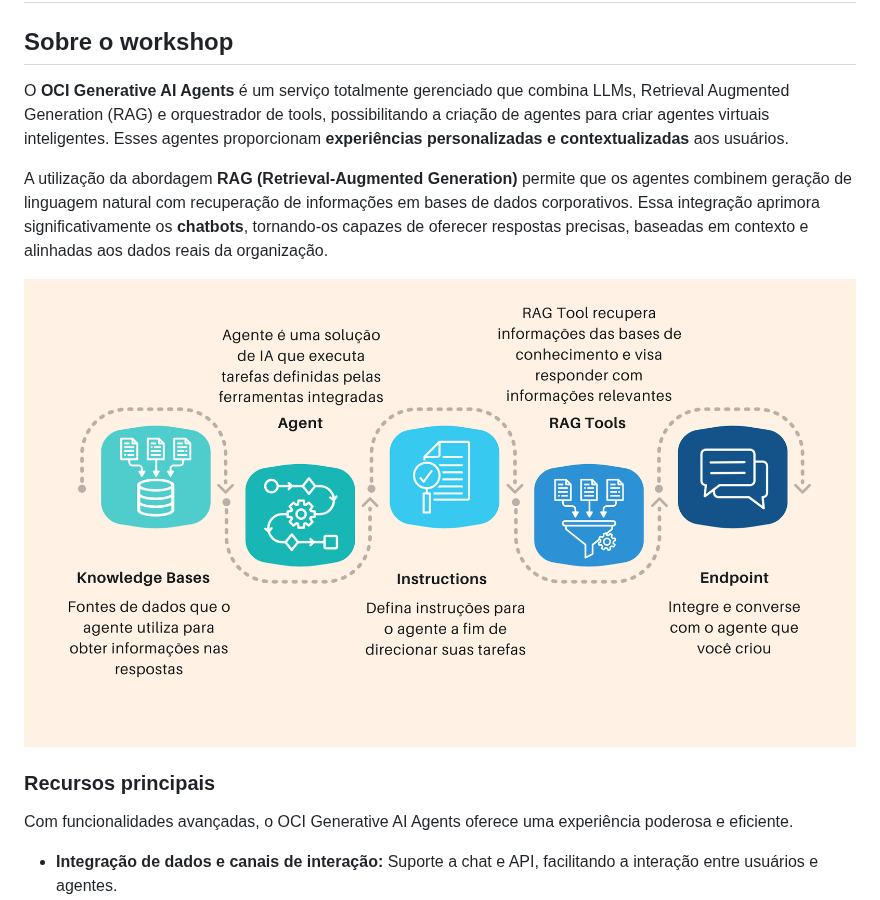
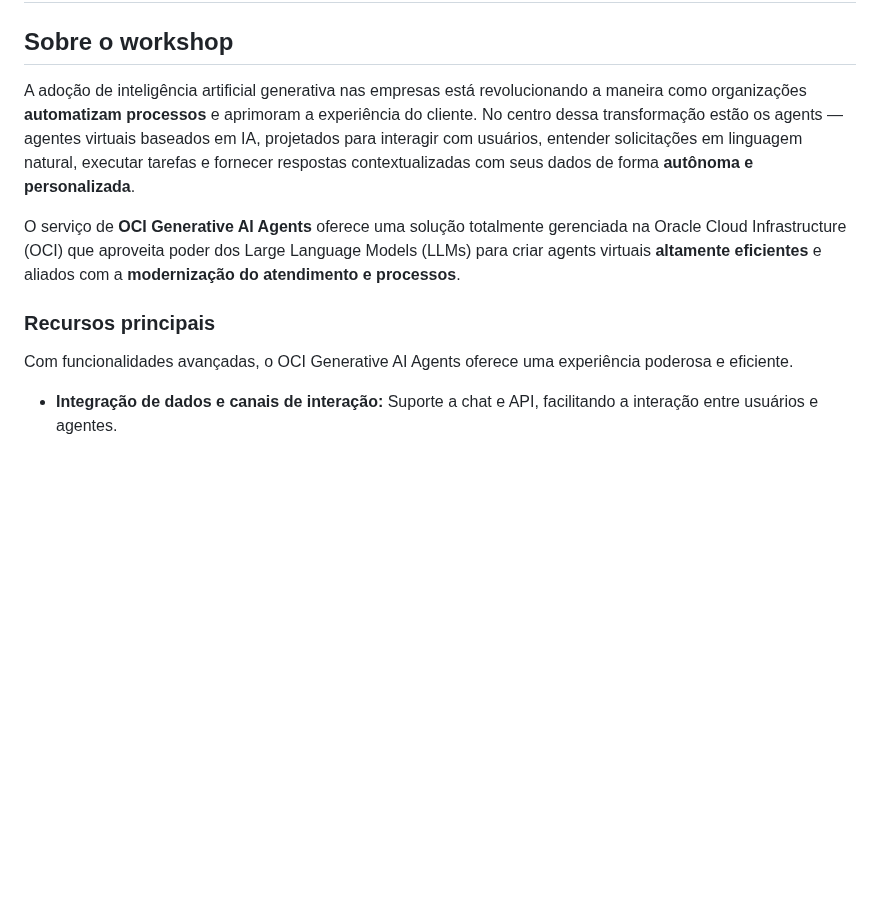
Before and after one commit to Victoria-Rodrigues/Victoria-Rodrigues.github.io, a Markdown page: 0-Introducao/0-intro.md, the part around one of its changes. GitHub-like rendering; blank space fills up the shorter version.

```diff
--- a/0-Introducao/0-intro.md
+++ b/0-Introducao/0-intro.md
@@ -2,15 +2,14 @@
 
 ## Sobre o workshop
 
-O **OCI Generative AI Agents** é um serviço totalmente gerenciado que combina LLMs, Retrieval Augmented Generation (RAG) e  orquestrador de tools, possibilitando a criação de agentes para criar agentes virtuais inteligentes. Esses agentes proporcionam **experiências personalizadas e contextualizadas** aos usuários.
+A adoção de inteligência artificial generativa nas empresas está revolucionando a maneira como organizações **automatizam processos** e aprimoram a experiência do cliente. No centro dessa transformação estão os agents — agentes virtuais baseados em IA, projetados para interagir com usuários, entender solicitações em linguagem natural, executar tarefas e fornecer respostas contextualizadas com seus dados de forma **autônoma e personalizada**.
 
-A utilização da abordagem **RAG (Retrieval-Augmented Generation)** permite que os agentes combinem geração de linguagem natural com recuperação de informações em bases de dados corporativos. Essa integração aprimora significativamente os **chatbots**, tornando-os capazes de oferecer respostas precisas, baseadas em contexto e alinhadas aos dados reais da organização.
-
-![Buckets](images/fluxo-ai-agent.png)
-
+O serviço de **OCI Generative AI Agents** oferece uma solução totalmente gerenciada na Oracle Cloud Infrastructure (OCI) que aproveita poder dos Large Language Models (LLMs) para criar agents virtuais **altamente eficientes** e aliados com a **modernização do atendimento e processos**.
 
 ### **Recursos principais**
+
 Com funcionalidades avançadas, o OCI Generative AI Agents oferece uma experiência poderosa e eficiente.
+
 - **Integração de dados e canais de interação:** Suporte a chat e API, facilitando a interação entre usuários e agentes.
 - **Respostas contextualmente relevantes:** As respostas são geradas com base em consultas inteligentes à base de conhecimento, garantindo precisão e contexto.
 - **Pesquisa híbrida:** Combina métodos léxicos e semânticos para alcançar maior assertividade nas respostas.
```
Also changed, not shown: other parts of 0-Introducao/0-intro.md (+22 -5 lines).
